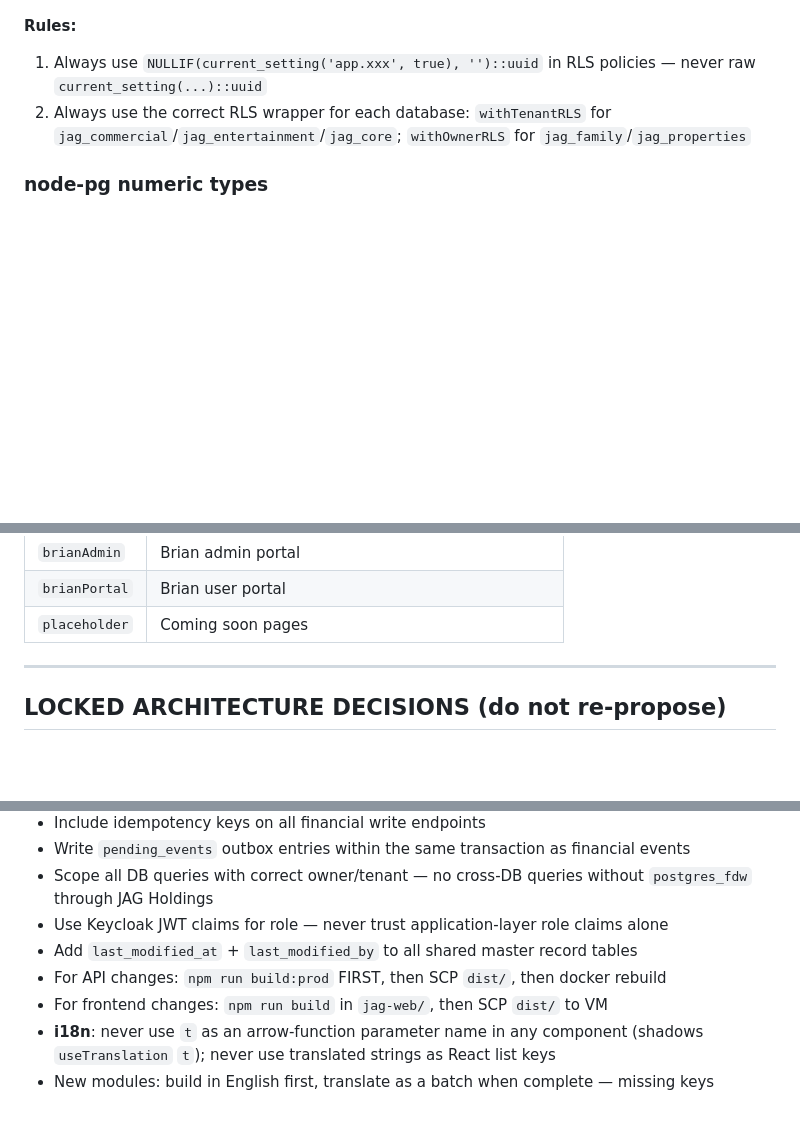
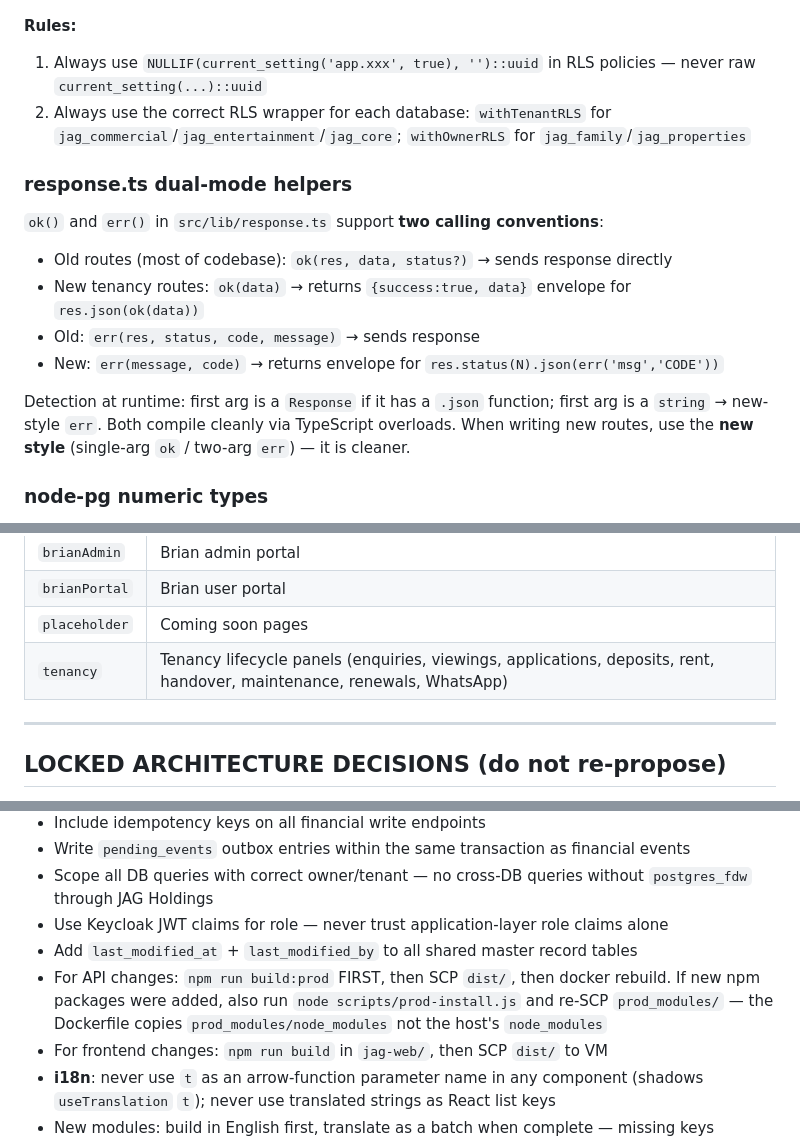
Before and after one commit to robertjohnsonattin-cmd/jag-platform, a Markdown page: CLAUDE.md, 3 parts joined by grey strips. Rendered like a GitHub page; blank space fills up the shorter version.

Commit message:
Docs: session 11 handoff — tenancy namespace, prod_modules rule, response.ts pattern
- CLAUDE.md: add tenancy to i18n namespace map; document response.ts dual-mode
  overloads; add prod_modules rebuild rule to WHAT CLAUDE MUST DO
- memory/MEMORY.md: update phase status pointer to session 11 / commit 02ea1f2;
  add prod_modules rebuild feedback entry
- memory/project_phase_status.md: mark tenancy complete, add pending env vars
- memory/project_i18n_status.md: add tenancy namespace
- memory/feedback_prod_modules_rebuild.md: new — prod_modules/ must be rebuilt
  via node scripts/prod-install.js whenever npm deps are added to jag-api

Co-Authored-By: Claude Sonnet 4.6 <noreply@anthropic.com>

```diff
--- a/CLAUDE.md
+++ b/CLAUDE.md
@@ -107,6 +107,15 @@ Custom `app.*` GUC parameters revert to `''` (empty string) **not NULL** at sess
 **Rules:**
 1. Always use `NULLIF(current_setting('app.xxx', true), '')::uuid` in RLS policies — never raw `current_setting(...)::uuid`
 2. Always use the correct RLS wrapper for each database: `withTenantRLS` for `jag_commercial`/`jag_entertainment`/`jag_core`; `withOwnerRLS` for `jag_family`/`jag_properties`
+
+### response.ts dual-mode helpers
+`ok()` and `err()` in `src/lib/response.ts` support **two calling conventions**:
+- Old routes (most of codebase): `ok(res, data, status?)` → sends response directly
+- New tenancy routes: `ok(data)` → returns `{success:true, data}` envelope for `res.json(ok(data))`
+- Old: `err(res, status, code, message)` → sends response
+- New: `err(message, code)` → returns envelope for `res.status(N).json(err('msg','CODE'))`
+
+Detection at runtime: first arg is a `Response` if it has a `.json` function; first arg is a `string` → new-style `err`. Both compile cleanly via TypeScript overloads. When writing new routes, use the **new style** (single-arg `ok` / two-arg `err`) — it is cleaner.
 
 ### node-pg numeric types
 PostgreSQL `numeric` / `decimal` columns arrive in Node.js as **strings**, not numbers. Always wrap with `parseFloat(String(value ?? 0))` before arithmetic — using `+` on two pg numeric values concatenates strings instead of adding numbers.
@@ -581,6 +590,7 @@ Never use a translated string as a React list key. Use a stable English/enum key
 | `brianAdmin` | Brian admin portal |
 | `brianPortal` | Brian user portal |
 | `placeholder` | Coming soon pages |
+| `tenancy` | Tenancy lifecycle panels (enquiries, viewings, applications, deposits, rent, handover, maintenance, renewals, WhatsApp) |
 
 ---
 
@@ -611,7 +621,7 @@ Never use a translated string as a React list key. Use a stable English/enum key
 - Scope all DB queries with correct owner/tenant — no cross-DB queries without `postgres_fdw` through JAG Holdings
 - Use Keycloak JWT claims for role — never trust application-layer role claims alone
 - Add `last_modified_at` + `last_modified_by` to all shared master record tables
-- For API changes: `npm run build:prod` FIRST, then SCP `dist/`, then docker rebuild
+- For API changes: `npm run build:prod` FIRST, then SCP `dist/`, then docker rebuild. If new npm packages were added, also run `node scripts/prod-install.js` and re-SCP `prod_modules/` — the Dockerfile copies `prod_modules/node_modules` not the host's `node_modules`
 - For frontend changes: `npm run build` in `jag-web/`, then SCP `dist/` to VM
 - **i18n**: never use `t` as an arrow-function parameter name in any component (shadows `useTranslation` `t`); never use translated strings as React list keys
 - New modules: build in English first, translate as a batch when complete — missing keys degrade gracefully
```
